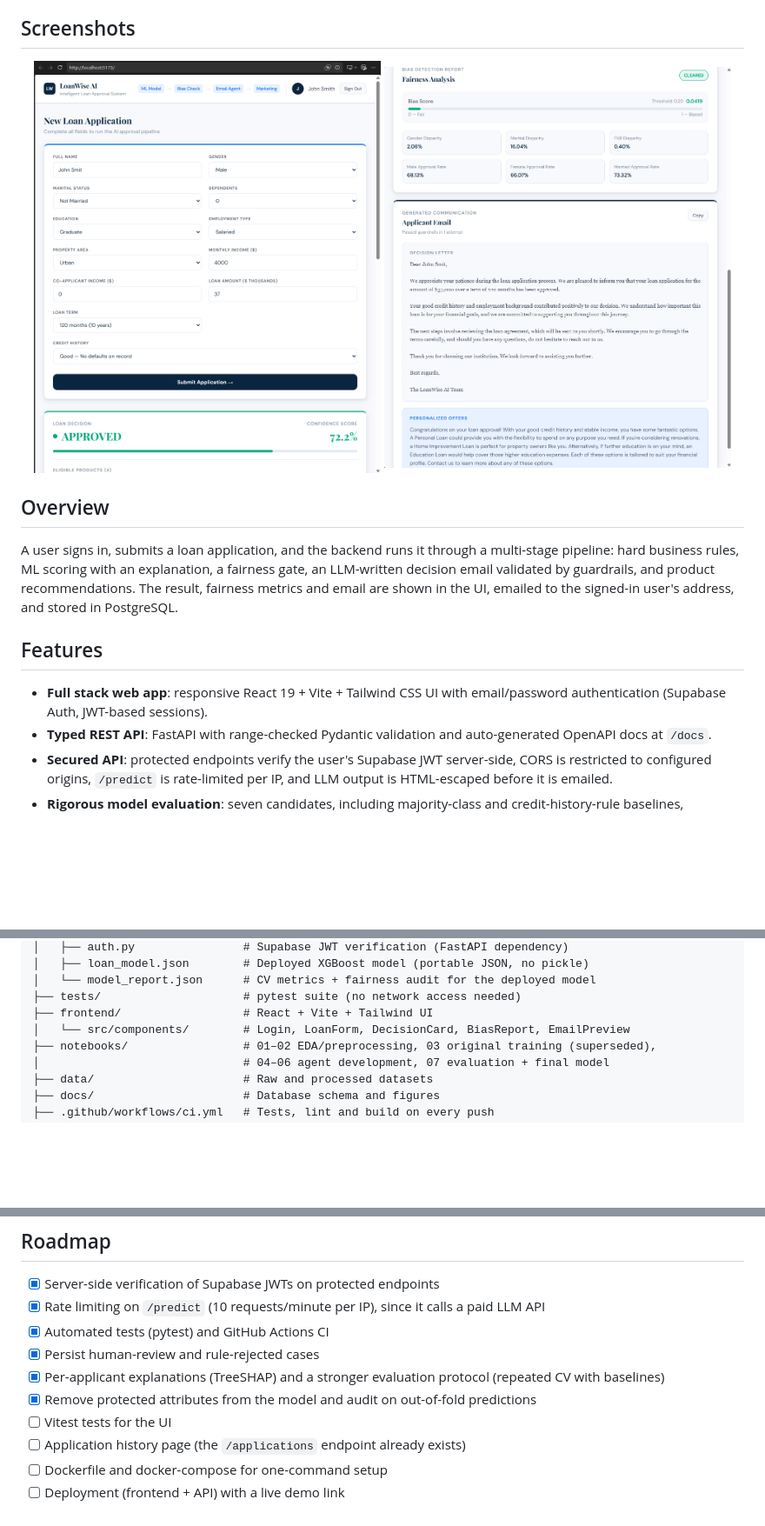
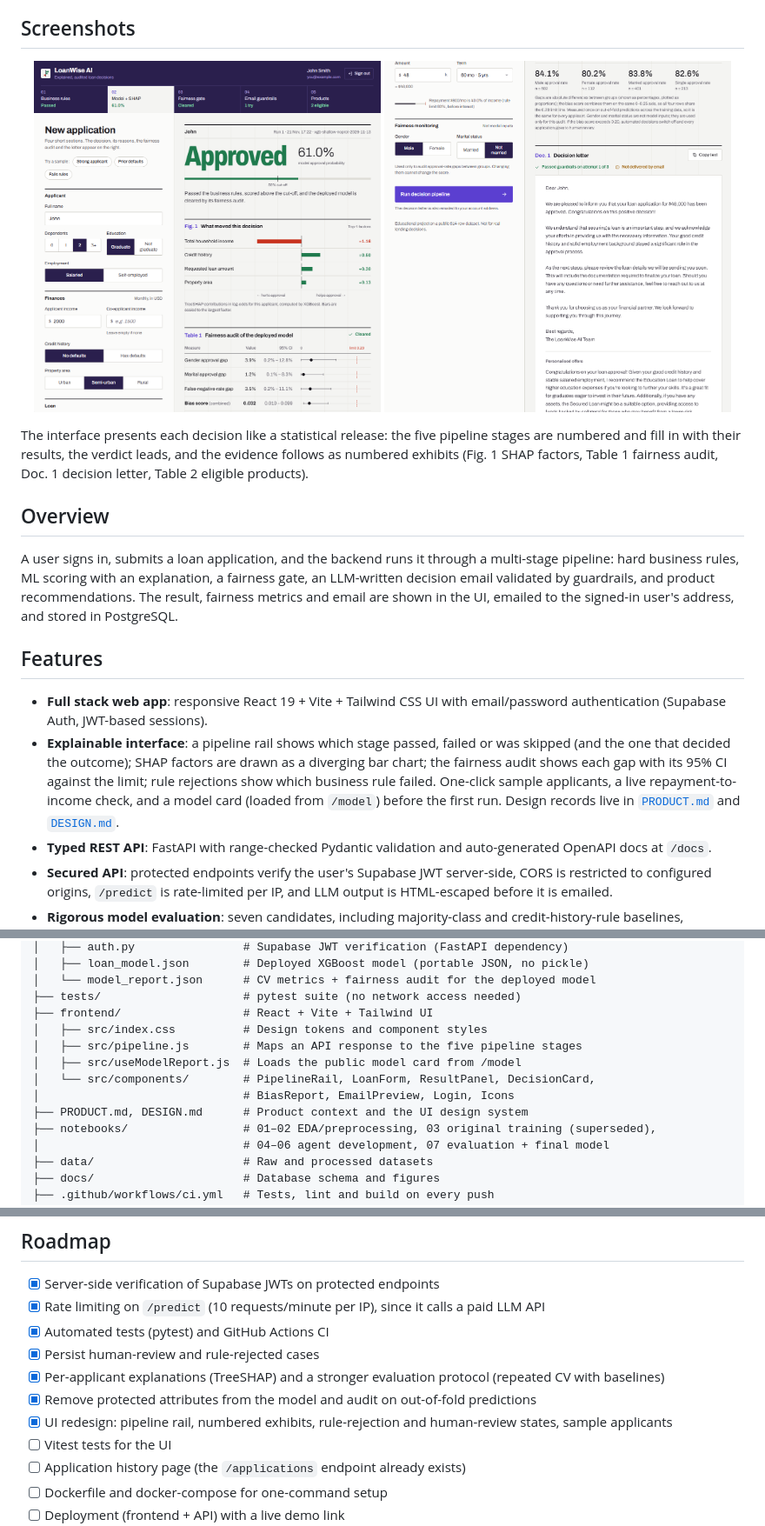
Before and after one commit to SabeehAnsari/loanwise-ai, a Markdown page: README.md, 3 parts joined by grey strips. Shown at 87% size. Drawn GitHub-style; pictures changed too: docs/screenshots/application-and-decision.png, docs/screenshots/fairness-and-email.png; blank space fills up the shorter version.

Commit message:
Update README and screenshots for the redesigned UI
Replace the old-UI screenshots with captures of the redesign running
against the live backend, describe the explainable interface, and update
the frontend project structure and roadmap.

Co-Authored-By: Claude Opus 5.5 <noreply@anthropic.com>

```diff
--- a/README.md
+++ b/README.md
@@ -21,4 +21,6 @@
 </p>
+
+The interface presents each decision like a statistical release: the five pipeline stages are numbered and fill in with their results, the verdict leads, and the evidence follows as numbered exhibits (Fig. 1 SHAP factors, Table 1 fairness audit, Doc. 1 decision letter, Table 2 eligible products).
 
 ## Overview
 
@@ -27,6 +29,7 @@ A user signs in, submits a loan application, and the backend runs it through a m
 ## Features
 
 - **Full stack web app**: responsive React 19 + Vite + Tailwind CSS UI with email/password authentication (Supabase Auth, JWT-based sessions).
+- **Explainable interface**: a pipeline rail shows which stage passed, failed or was skipped (and the one that decided the outcome); SHAP factors are drawn as a diverging bar chart; the fairness audit shows each gap with its 95% CI against the limit; rule rejections show which business rule failed. One-click sample applicants, a live repayment-to-income check, and a model card (loaded from `/model`) before the first run. Design records live in [`PRODUCT.md`](PRODUCT.md) and [`DESIGN.md`](DESIGN.md).
 - **Typed REST API**: FastAPI with range-checked Pydantic validation and auto-generated OpenAPI docs at `/docs`.
 - **Secured API**: protected endpoints verify the user's Supabase JWT server-side, CORS is restricted to configured origins, `/predict` is rate-limited per IP, and LLM output is HTML-escaped before it is emailed.
 - **Rigorous model evaluation**: seven candidates, including majority-class and credit-history-rule baselines, compared with repeated stratified cross-validation. Preprocessing is fitted inside each fold to avoid leakage.
@@ -132,7 +135,12 @@ Every point estimate fell after the protected attributes were removed. The inter
 │   └── model_report.json      # CV metrics + fairness audit for the deployed model
 ├── tests/                     # pytest suite (no network access needed)
 ├── frontend/                  # React + Vite + Tailwind UI
-│   └── src/components/        # Login, LoanForm, DecisionCard, BiasReport, EmailPreview
+│   ├── src/index.css          # Design tokens and component styles
+│   ├── src/pipeline.js        # Maps an API response to the five pipeline stages
+│   ├── src/useModelReport.js  # Loads the public model card from /model
+│   └── src/components/        # PipelineRail, LoanForm, ResultPanel, DecisionCard,
+│                              # BiasReport, EmailPreview, Login, Icons
+├── PRODUCT.md, DESIGN.md      # Product context and the UI design system
 ├── notebooks/                 # 01–02 EDA/preprocessing, 03 original training (superseded),
 │                              # 04–06 agent development, 07 evaluation + final model
 ├── data/                      # Raw and processed datasets
@@ -277,6 +285,7 @@ This is a learning project, and these limitations are deliberate to state:
 - [x] Persist human-review and rule-rejected cases
 - [x] Per-applicant explanations (TreeSHAP) and a stronger evaluation protocol (repeated CV with baselines)
 - [x] Remove protected attributes from the model and audit on out-of-fold predictions
+- [x] UI redesign: pipeline rail, numbered exhibits, rule-rejection and human-review states, sample applicants
 - [ ] Vitest tests for the UI
 - [ ] Application history page (the `/applications` endpoint already exists)
 - [ ] Dockerfile and docker-compose for one-command setup
```
Also changed, not shown: other parts of README.md (+2 -2 lines).
